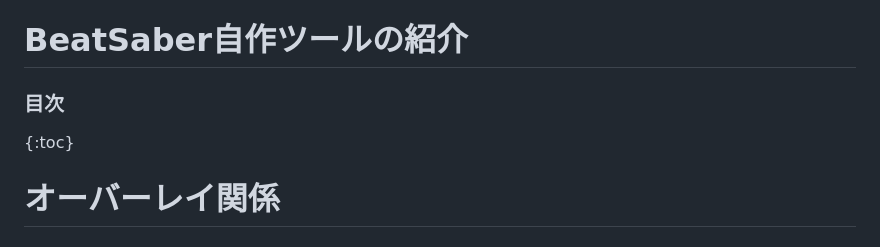
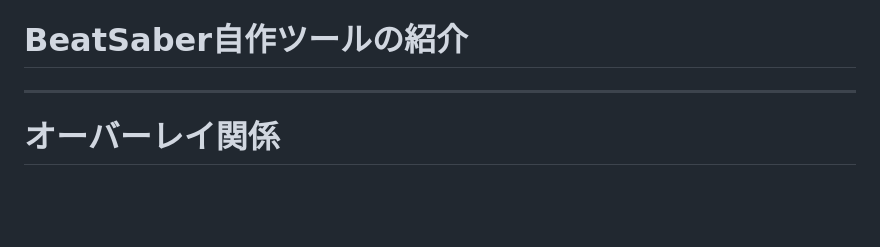
Before and after one commit to rynan4818/rynan4818.github.io, a Markdown page: tool_Introduction.md, the part around the change. GitHub-like rendering; blank space fills up the shorter version.

Commit message:
目次削除

```diff
--- a/tool_Introduction.md
+++ b/tool_Introduction.md
@@ -1,7 +1,5 @@
 # BeatSaber自作ツールの紹介
-### 目次
-{:toc}
-
+----
 # オーバーレイ関係
 ## [Beat Saber Overlay 改良版](https://github.com/rynan4818/beat-saber-overlay)
 [Beat Saber Overlay](https://github.com/Reselim/beat-saber-overlay)に各種表示オプションを追加し、機能改善したオーバーレイ
```
